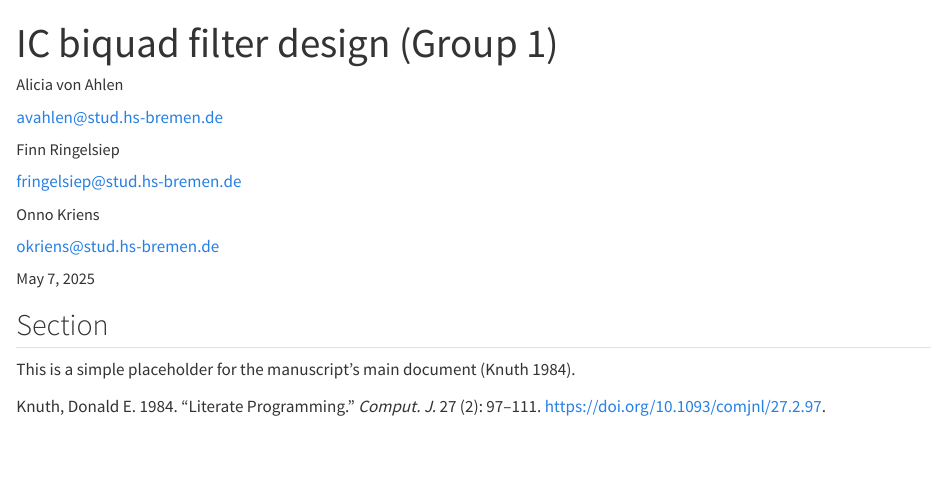
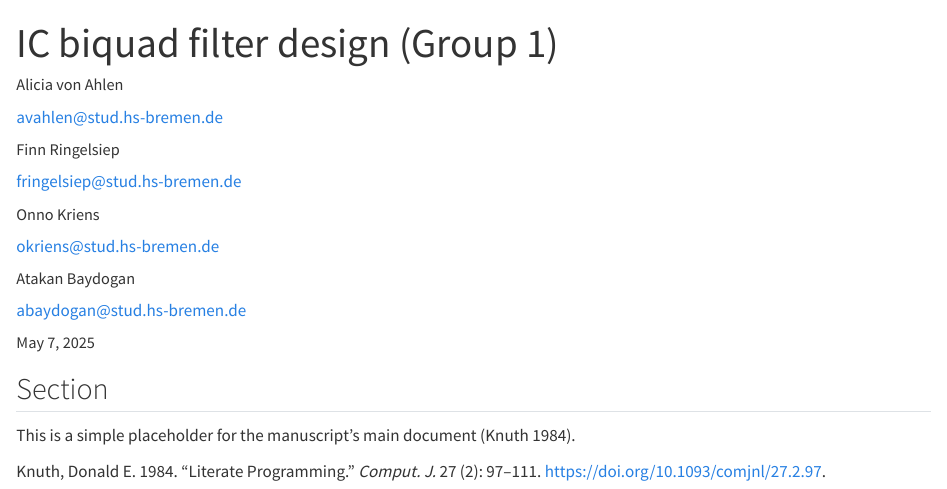
Before and after one commit to avahlen/AMCD_Group1, a Quarto document (5_Report/index.qmd): the page in a window 1100 px wide, from its top. Rendered offline with R 4.5, knitr and Pandoc in place of Quarto, with nearby package versions.

Commit message:
Quarto co-autor

```diff
--- a/5_Report/index.qmd
+++ b/5_Report/index.qmd
@@ -10,6 +10,9 @@ author:
     roles: "Co-Author"
   - name: Onno Kriens
     email: okriens@stud.hs-bremen.de
+    roles: "Co-Author"
+  - name: Atakan Baydogan
+    email: abaydogan@stud.hs-bremen.de
     roles: "Co-Author"
 
 date: last-modified
```
